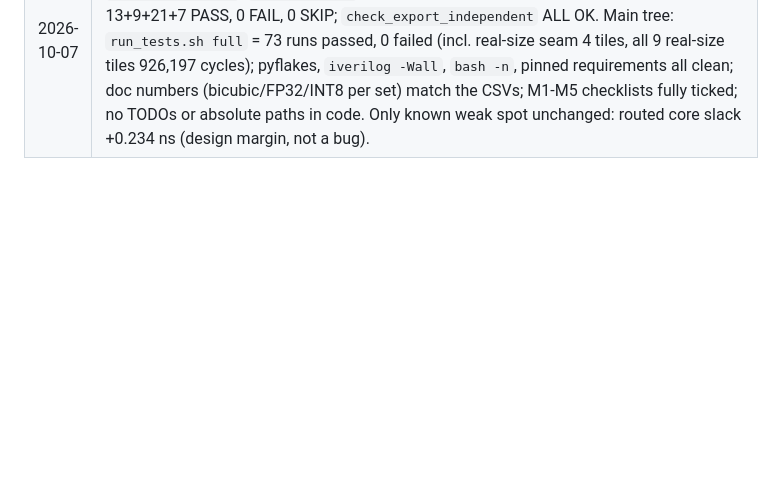
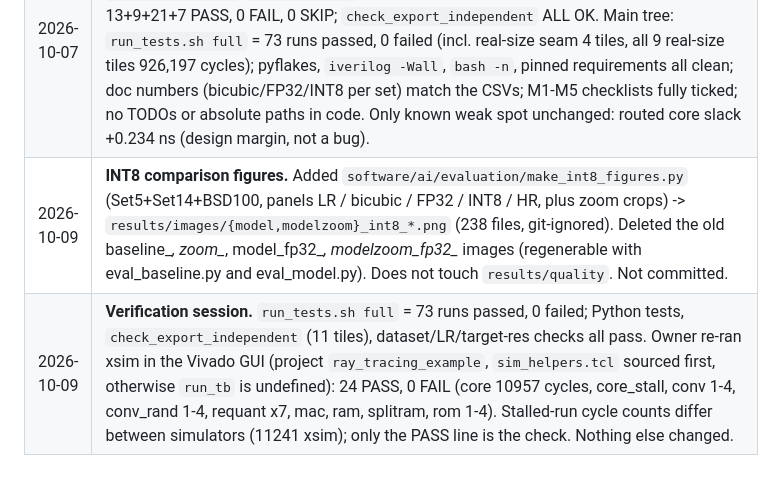
Before and after one commit to sreeveenkat/FPGA-Image-Super-Resolution-Accelerator, a Markdown page: CLAUDE.md, the part around the change. Rendered like a GitHub page; blank space fills up the shorter version.

Commit message:
Logged INT8 figures and verification session

```diff
--- a/CLAUDE.md
+++ b/CLAUDE.md
@@ -173,3 +173,5 @@ Rules:
 | 2026-10-07 | **Vivado xsim run by the owner (project `ray_tracing_example`, files added with `hardware/vivado/scripts/add_to_open_project.tcl`, tests via `sim_helpers.tcl` `run_tb`).** All PASS: tile core (small, +stalls), conv L1-4 (golden + randomized), requant 1/2/3/8/21/23/24, mac, ram, splitram, rom 1-4, and the REAL-SIZE tile core `HC=64 tile real0`: 49152 output bytes bit-exact, 926197 cycles (same as Icarus). Behavioural simulation only. Note: `export_rtl.py` makes the `real*` golden tiles only when `data/train/HR` exists (run it after the DIV2K download); the project's sim folder holds COPIES of `hardware/rtl/weights` and `data/golden` and must be refreshed after regenerating them. |
 | 2026-10-07 | **Post-incident verification and docs update (nothing committed).** After restoring `data/`+`hardware/`: rebuilt `data/test/LR` (`eval_baseline.py`), regenerated golden incl. `real*` tiles. Re-ran: pyflakes clean; `check_dataset`, `check_lr_protocol`, `check_target_res` OK; tests 13+9+21+7 PASS, 0 FAIL, 0 SKIP; `check_export_independent` ALL OK (11 tiles); `eval_baseline`, `eval_model`, `eval_int8` leave `results/` and `qparams` byte-identical (git shows no change); `run_tests.sh quick` 29 runs passed, 0 failed (incl. 20-tile seam); `run_postsynth.sh` 5 passed (4 layer netlists + tile core). Docs updated: `docs/VERIFY_YOURSELF.md` (new 4.5b GUI-project testbench recipe, troubleshooting row), `HANDOFF.md` (Vivado GUI sim, incident lessons, script list), this file (6b), `.gitignore` (`ray_tracing_example/`). Still uncommitted: .gitignore, CLAUDE.md, HANDOFF.md, README.md, the two synth scripts, docs/VERIFY_YOURSELF.md, 3 new Tcl scripts. |
 | 2026-10-07 | **Full from-scratch audit M1-M5 after the incident (nothing needed fixing).** Fresh clone of GitHub (`d05130c`): `quantize.py`, `export_rtl.py`, `gen_unit_vectors.py`, `eval_baseline.py`, `eval_model.py` regenerate every tracked file byte-identically; tests 13+9+21+7 PASS, 0 FAIL, 0 SKIP; `check_export_independent` ALL OK. Main tree: `run_tests.sh full` = 73 runs passed, 0 failed (incl. real-size seam 4 tiles, all 9 real-size tiles 926,197 cycles); pyflakes, `iverilog -Wall`, `bash -n`, pinned requirements all clean; doc numbers (bicubic/FP32/INT8 per set) match the CSVs; M1-M5 checklists fully ticked; no TODOs or absolute paths in code. Only known weak spot unchanged: routed core slack +0.234 ns (design margin, not a bug). |
+| 2026-10-09 | **INT8 comparison figures.** Added `software/ai/evaluation/make_int8_figures.py` (Set5+Set14+BSD100, panels LR / bicubic / FP32 / INT8 / HR, plus zoom crops) -> `results/images/{model,modelzoom}_int8_*.png` (238 files, git-ignored). Deleted the old baseline_*, zoom_*, model_fp32_*, modelzoom_fp32_* images (regenerable with eval_baseline.py and eval_model.py). Does not touch `results/quality`. Not committed. |
+| 2026-10-09 | **Verification session.** `run_tests.sh full` = 73 runs passed, 0 failed; Python tests, `check_export_independent` (11 tiles), dataset/LR/target-res checks all pass. Owner re-ran xsim in the Vivado GUI (project `ray_tracing_example`, `sim_helpers.tcl` sourced first, otherwise `run_tb` is undefined): 24 PASS, 0 FAIL (core 10957 cycles, core_stall, conv 1-4, conv_rand 1-4, requant x7, mac, ram, splitram, rom 1-4). Stalled-run cycle counts differ between simulators (11241 xsim); only the PASS line is the check. Nothing else changed. |
```
